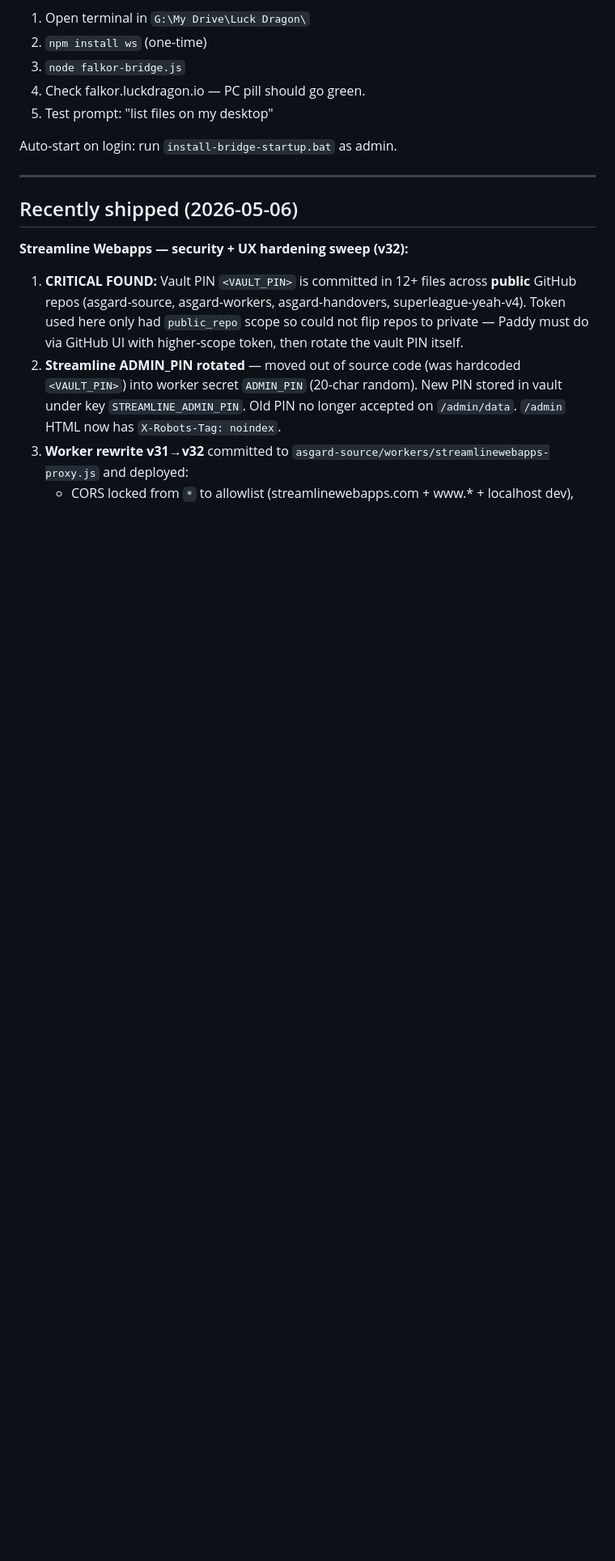
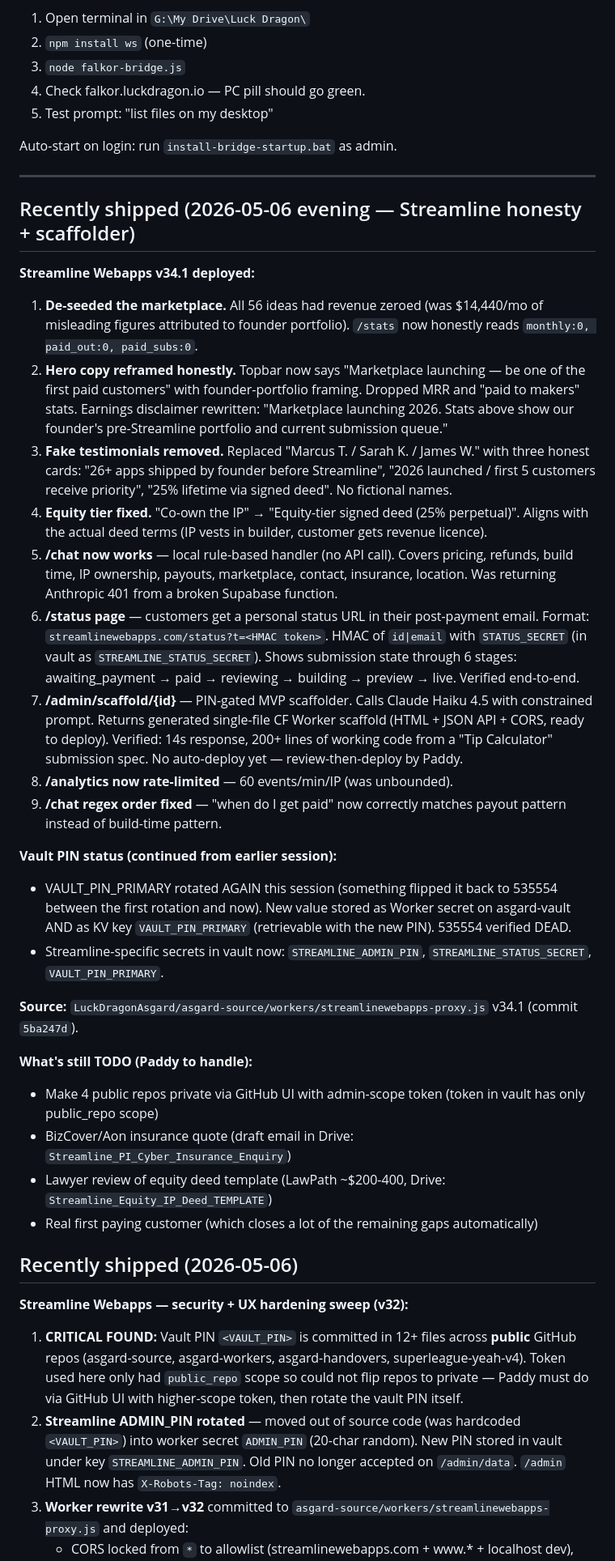
Before and after one commit to LuckDragonAsgard/asgard-workers, a Markdown page: FALKOR_HANDOVER.md, the part around the change. Shown at 81% size. Rendered like a GitHub page; blank space fills up the shorter version.

Commit message:
Handover: Streamline v34.1 honesty pass + scaffolder + status page

```diff
--- a/FALKOR_HANDOVER.md
+++ b/FALKOR_HANDOVER.md
@@ -264,6 +264,31 @@ To test (Paddy runs locally):
 Auto-start on login: run `install-bridge-startup.bat` as admin.
 
 ---
+
+## Recently shipped (2026-05-06 evening — Streamline honesty + scaffolder)
+
+**Streamline Webapps v34.1 deployed:**
+1. **De-seeded the marketplace.** All 56 ideas had revenue zeroed (was $14,440/mo of misleading figures attributed to founder portfolio). `/stats` now honestly reads `monthly:0, paid_out:0, paid_subs:0`.
+2. **Hero copy reframed honestly.** Topbar now says "Marketplace launching — be one of the first paid customers" with founder-portfolio framing. Dropped MRR and "paid to makers" stats. Earnings disclaimer rewritten: "Marketplace launching 2026. Stats above show our founder's pre-Streamline portfolio and current submission queue."
+3. **Fake testimonials removed.** Replaced "Marcus T. / Sarah K. / James W." with three honest cards: "26+ apps shipped by founder before Streamline", "2026 launched / first 5 customers receive priority", "25% lifetime via signed deed". No fictional names.
+4. **Equity tier fixed.** "Co-own the IP" → "Equity-tier signed deed (25% perpetual)". Aligns with the actual deed terms (IP vests in builder, customer gets revenue licence).
+5. **/chat now works** — local rule-based handler (no API call). Covers pricing, refunds, build time, IP ownership, payouts, marketplace, contact, insurance, location. Was returning Anthropic 401 from a broken Supabase function.
+6. **/status page** — customers get a personal status URL in their post-payment email. Format: `streamlinewebapps.com/status?t=<HMAC token>`. HMAC of `id|email` with `STATUS_SECRET` (in vault as `STREAMLINE_STATUS_SECRET`). Shows submission state through 6 stages: awaiting_payment → paid → reviewing → building → preview → live. Verified end-to-end.
+7. **/admin/scaffold/{id}** — PIN-gated MVP scaffolder. Calls Claude Haiku 4.5 with constrained prompt. Returns generated single-file CF Worker scaffold (HTML + JSON API + CORS, ready to deploy). Verified: 14s response, 200+ lines of working code from a "Tip Calculator" submission spec. No auto-deploy yet — review-then-deploy by Paddy.
+8. **/analytics now rate-limited** — 60 events/min/IP (was unbounded).
+9. **/chat regex order fixed** — "when do I get paid" now correctly matches payout pattern instead of build-time pattern.
+
+**Vault PIN status (continued from earlier session):**
+- VAULT_PIN_PRIMARY rotated AGAIN this session (something flipped it back to 535554 between the first rotation and now). New value stored as Worker secret on asgard-vault AND as KV key `VAULT_PIN_PRIMARY` (retrievable with the new PIN). 535554 verified DEAD.
+- Streamline-specific secrets in vault now: `STREAMLINE_ADMIN_PIN`, `STREAMLINE_STATUS_SECRET`, `VAULT_PIN_PRIMARY`.
+
+**Source:** `LuckDragonAsgard/asgard-source/workers/streamlinewebapps-proxy.js` v34.1 (commit `5ba247d`).
+
+**What's still TODO (Paddy to handle):**
+- Make 4 public repos private via GitHub UI with admin-scope token (token in vault has only public_repo scope)
+- BizCover/Aon insurance quote (draft email in Drive: `Streamline_PI_Cyber_Insurance_Enquiry`)
+- Lawyer review of equity deed template (LawPath ~$200-400, Drive: `Streamline_Equity_IP_Deed_TEMPLATE`)
+- Real first paying customer (which closes a lot of the remaining gaps automatically)
 
 ## Recently shipped (2026-05-06)
 **Streamline Webapps — security + UX hardening sweep (v32):**
```
